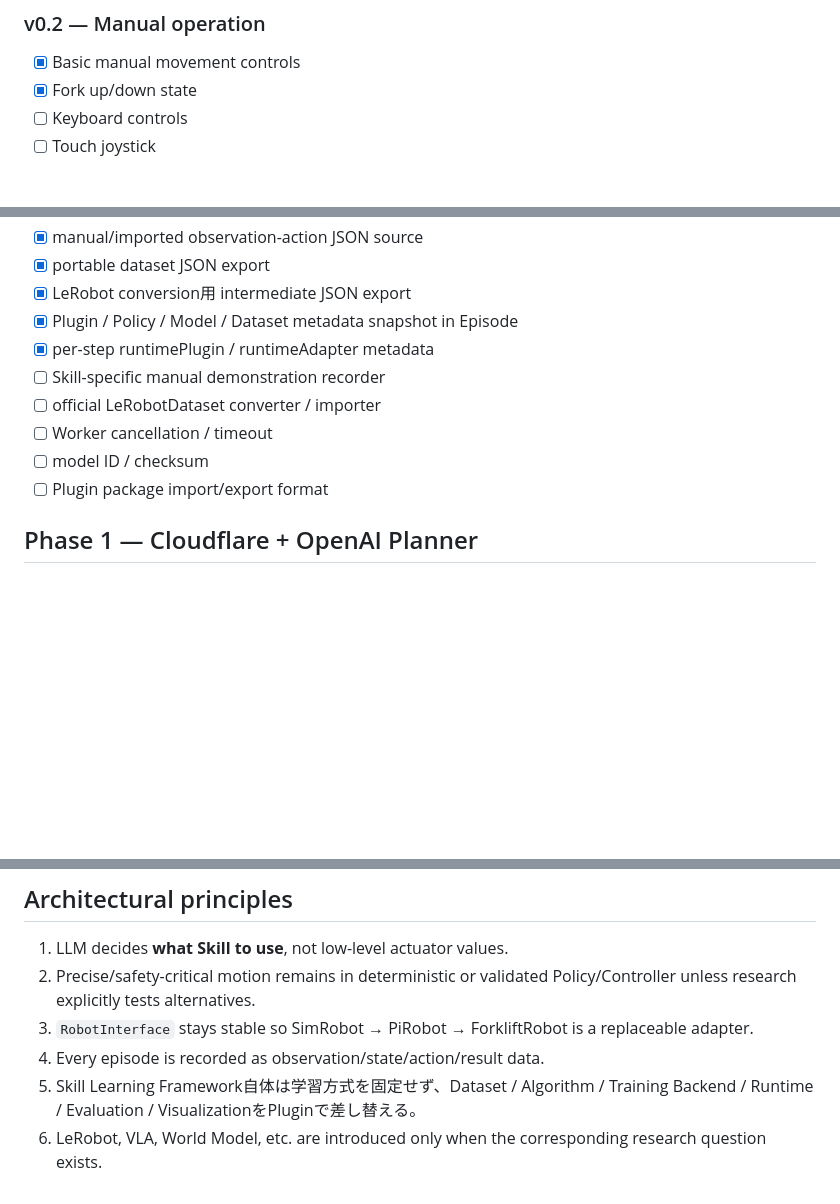
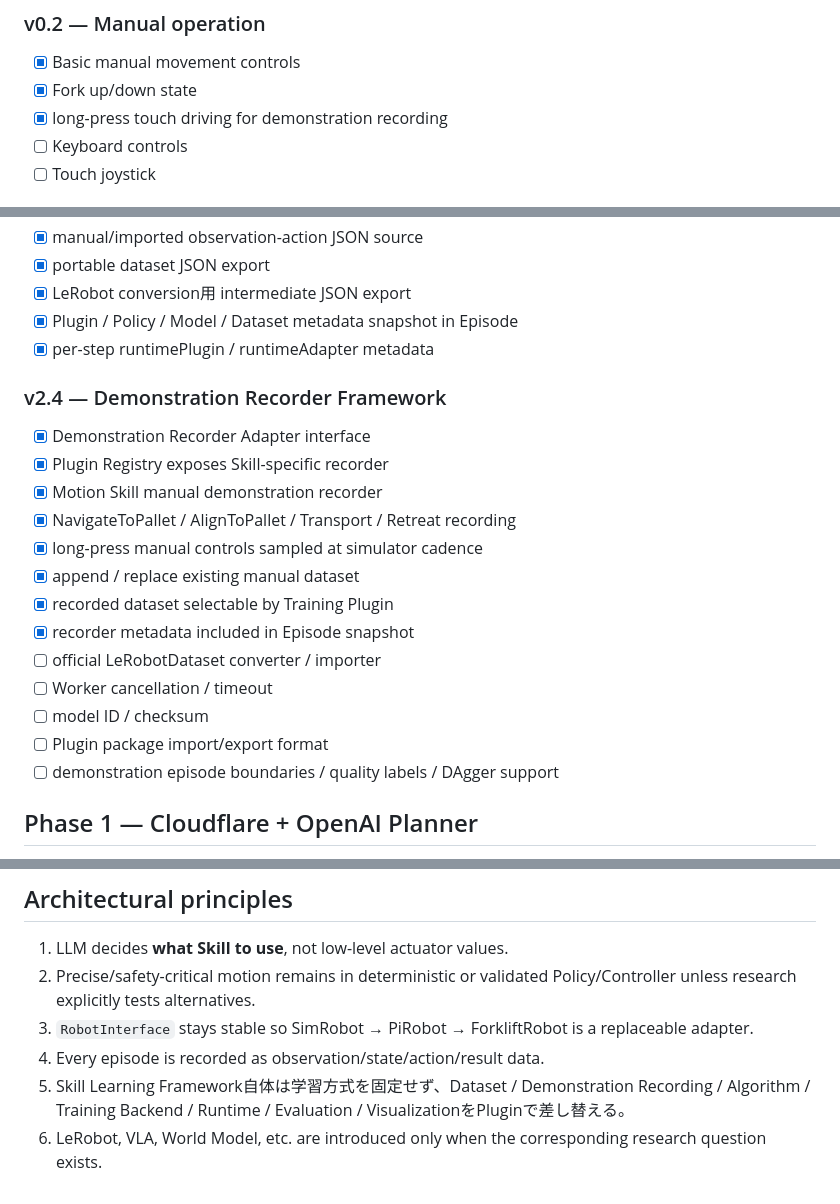
Before and after one commit to kameusagiyahoo/robot_systems, a Markdown page: docs/roadmap.md, 3 parts joined by grey strips. Rendered like a GitHub page; blank space fills up the shorter version.

Commit message:
docs: mark manual demonstration recorder complete

```diff
--- a/docs/roadmap.md
+++ b/docs/roadmap.md
@@ -11,6 +11,7 @@
 ### v0.2 — Manual operation
 - [x] Basic manual movement controls
 - [x] Fork up/down state
+- [x] long-press touch driving for demonstration recording
 - [ ] Keyboard controls
 - [ ] Touch joystick
 
@@ -187,11 +188,21 @@
 - [x] LeRobot conversion用 intermediate JSON export
 - [x] Plugin / Policy / Model / Dataset metadata snapshot in Episode
 - [x] per-step runtimePlugin / runtimeAdapter metadata
-- [ ] Skill-specific manual demonstration recorder
+
+### v2.4 — Demonstration Recorder Framework
+- [x] Demonstration Recorder Adapter interface
+- [x] Plugin Registry exposes Skill-specific recorder
+- [x] Motion Skill manual demonstration recorder
+- [x] NavigateToPallet / AlignToPallet / Transport / Retreat recording
+- [x] long-press manual controls sampled at simulator cadence
+- [x] append / replace existing manual dataset
+- [x] recorded dataset selectable by Training Plugin
+- [x] recorder metadata included in Episode snapshot
 - [ ] official LeRobotDataset converter / importer
 - [ ] Worker cancellation / timeout
 - [ ] model ID / checksum
 - [ ] Plugin package import/export format
+- [ ] demonstration episode boundaries / quality labels / DAgger support
 
 ## Phase 1 — Cloudflare + OpenAI Planner
 - [ ] Move deployment from GitHub Pages to Cloudflare Pages
@@ -286,5 +297,5 @@ Evaluation:
 2. Precise/safety-critical motion remains in deterministic or validated Policy/Controller unless research explicitly tests alternatives.
 3. `RobotInterface` stays stable so SimRobot → PiRobot → ForkliftRobot is a replaceable adapter.
 4. Every episode is recorded as observation/state/action/result data.
-5. Skill Learning Framework自体は学習方式を固定せず、Dataset / Algorithm / Training Backend / Runtime / Evaluation / VisualizationをPluginで差し替える。
+5. Skill Learning Framework自体は学習方式を固定せず、Dataset / Demonstration Recording / Algorithm / Training Backend / Runtime / Evaluation / VisualizationをPluginで差し替える。
 6. LeRobot, VLA, World Model, etc. are introduced only when the corresponding research question exists.
```
